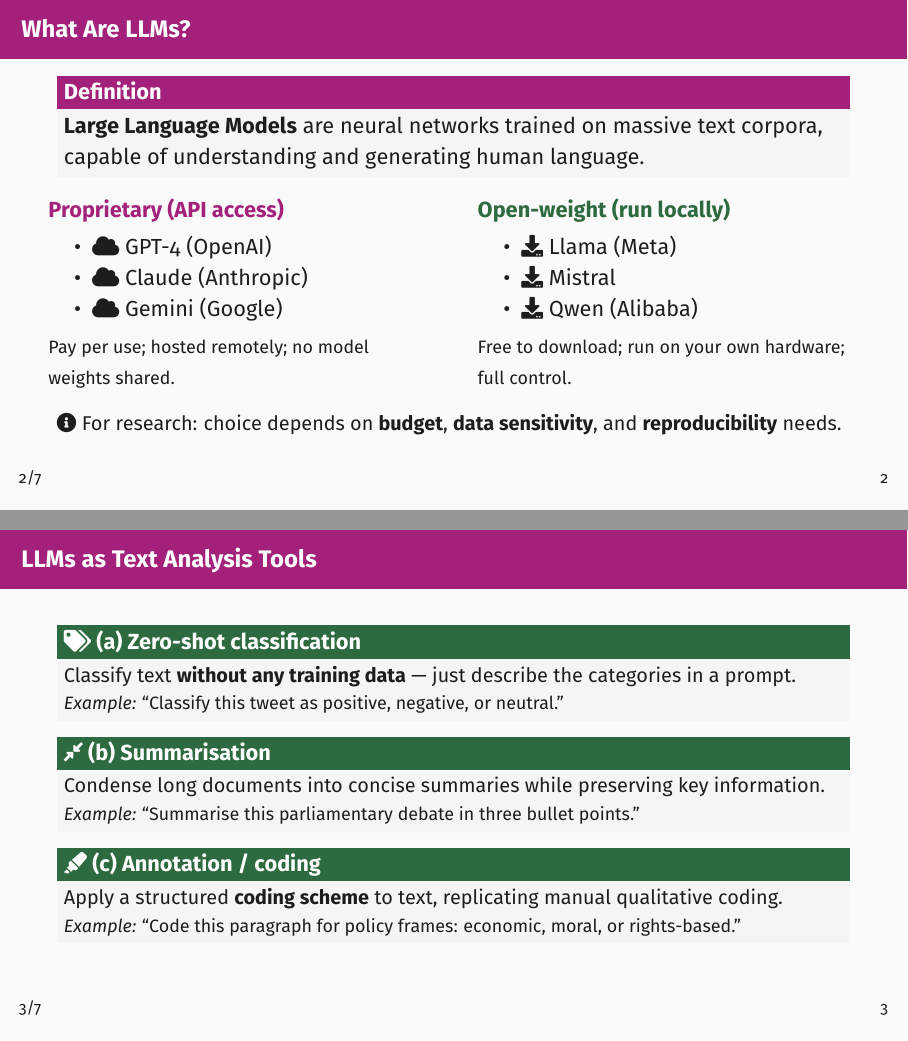
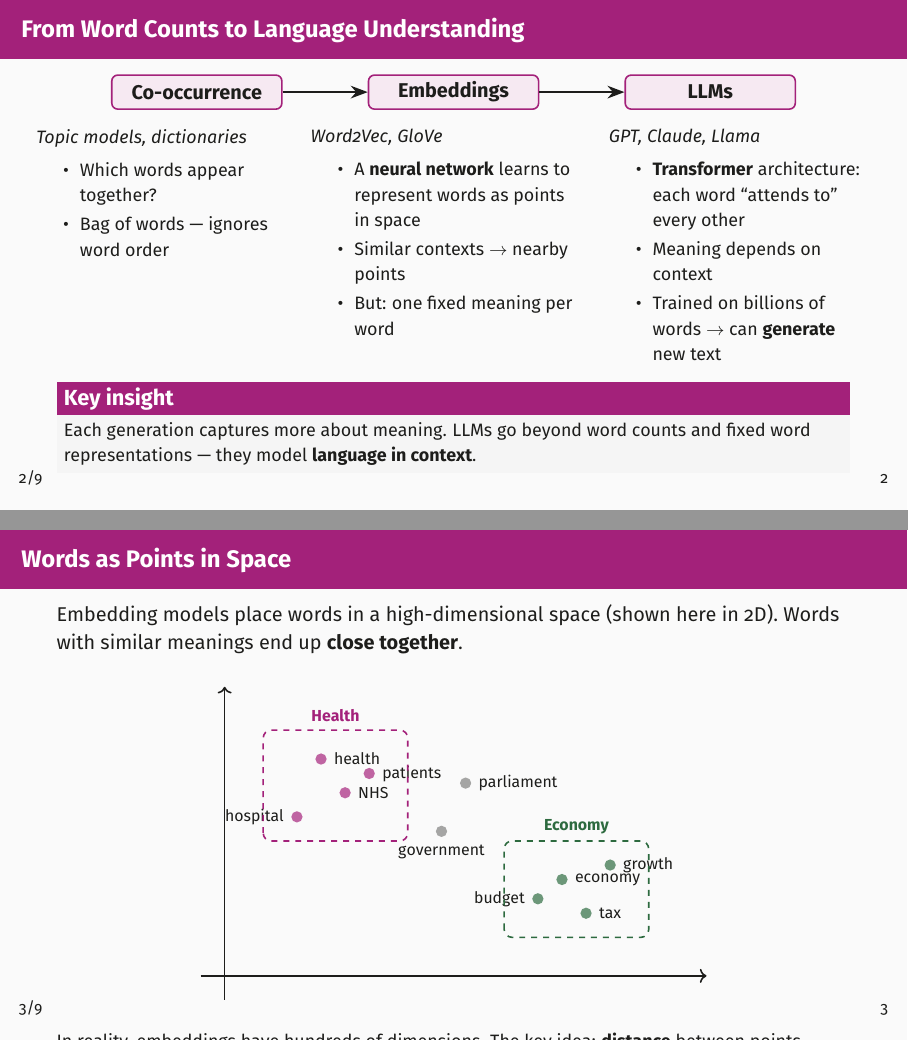
Before and after one commit to SGSSSonline/text-analysis-for-social-scientists, LaTeX slides (presentations/lecture-4-llms-for-text-analysis.tex): pages 2 and 3 of 7 before the commit and pages 2 and 3 of 9 after it, joined at a grey line. Compiled offline with pdfLaTeX.

Commit message:
Update lectures 1, 3, and 4 with improved slides
Lecture 1: Add "From Text to Numbers" slide showing document-term matrix
Lecture 3: Fix LDA generative process wording, match bar chart colours,
  trim top-10 to top-5, and standardise pitfalls formatting
Lecture 4: Add "From Word Counts to Language Understanding" progression
  slide, vector-space visualisation slide, and rename slide 5

Co-Authored-By: Claude Opus 4.6 (1M context) <noreply@anthropic.com>

```diff
--- a/presentations/lecture-4-llms-for-text-analysis.tex
+++ b/presentations/lecture-4-llms-for-text-analysis.tex
@@ -24,11 +24,109 @@
 }
 
 % -------------------------------------------------------
-% Slide 2: What are LLMs?
+% Slide 2: From word counts to language understanding
+% -------------------------------------------------------
+\begin{frame}{From Word Counts to Language Understanding}
+    \small
+    \begin{center}
+    \begin{tikzpicture}[node distance=0.6cm]
+        \tikzset{
+            method box/.style={rectangle, draw=sgsssMagenta, fill=sgsssMagenta!10, thick,
+                rounded corners=3pt, minimum width=3cm, minimum height=0.6cm, align=center, font=\small\bfseries},
+        }
+        \node[method box] (cooc) {Co-occurrence};
+        \node[method box, right=1.5cm of cooc] (emb) {Embeddings};
+        \node[method box, right=1.5cm of emb] (llm) {LLMs};
+        \draw[arrow style] (cooc) -- (emb);
+        \draw[arrow style] (emb) -- (llm);
+    \end{tikzpicture}
+    \end{center}
+
+    \vspace{-0.1cm}
+    \begin{columns}[T]
+        \begin{column}{0.30\textwidth}
+            \footnotesize
+            \textit{Topic models, dictionaries}
+            \begin{itemize}\setlength\itemsep{0pt}
+                \item Which words appear together?
+                \item Bag of words --- ignores word order
+            \end{itemize}
+        \end{column}
+        \begin{column}{0.33\textwidth}
+            \footnotesize
+            \textit{Word2Vec, GloVe}
+            \begin{itemize}\setlength\itemsep{0pt}
+                \item A \textbf{neural network} learns to represent words as points in space
+                \item Similar contexts \(\to\) nearby points
+                \item But: one fixed meaning per word
+            \end{itemize}
+        \end{column}
+        \begin{column}{0.33\textwidth}
+            \footnotesize
+            \textit{GPT, Claude, Llama}
+            \begin{itemize}\setlength\itemsep{0pt}
+                \item \textbf{Transformer} architecture: each word ``attends to'' every other
+                \item Meaning depends on context
+                \item Trained on billions of words \(\to\) can \textbf{generate} new text
+            \end{itemize}
+        \end{column}
+    \end{columns}
+
+    \vspace{0.2cm}
+    \begin{alertblock}{Key insight}
+        \footnotesize
+        Each generation captures more about meaning. LLMs go beyond word counts and fixed word representations --- they model \textbf{language in context}.
+    \end{alertblock}
+\end{frame}
+
+% -------------------------------------------------------
+% Slide 3: Words as points in space
+% -------------------------------------------------------
+\begin{frame}{Words as Points in Space}
+    \small
+    Embedding models place words in a high-dimensional space (shown here in 2D). Words with similar meanings end up \textbf{close together}.
+
+    \vspace{0.2cm}
+    \begin{center}
+    \begin{tikzpicture}[scale=0.85]
+        % Axes
+        \draw[thick, ->] (-0.5,0) -- (10,0);
+        \draw[thick, ->] (0,-0.5) -- (0,6);
+
+        % Health cluster
+        \node[circle, fill=sgsssMagenta!70, inner sep=2pt, label=right:{\scriptsize health}] at (2,4.5) {};
+        \node[circle, fill=sgsssMagenta!70, inner sep=2pt, label=right:{\scriptsize NHS}] at (2.5,3.8) {};
+        \node[circle, fill=sgsssMagenta!70, inner sep=2pt, label=left:{\scriptsize hospital}] at (1.5,3.3) {};
+        \node[circle, fill=sgsssMagenta!70, inner sep=2pt, label=right:{\scriptsize patients}] at (3,4.2) {};
+
+        % Economy cluster
+        \node[circle, fill=sgsssGreen!70, inner sep=2pt, label=right:{\scriptsize economy}] at (7,2) {};
+        \node[circle, fill=sgsssGreen!70, inner sep=2pt, label=right:{\scriptsize tax}] at (7.5,1.3) {};
+        \node[circle, fill=sgsssGreen!70, inner sep=2pt, label=left:{\scriptsize budget}] at (6.5,1.6) {};
+        \node[circle, fill=sgsssGreen!70, inner sep=2pt, label=right:{\scriptsize growth}] at (8,2.3) {};
+
+        % General words
+        \node[circle, fill=sgsssBlack!40, inner sep=2pt, label=right:{\scriptsize parliament}] at (5,4) {};
+        \node[circle, fill=sgsssBlack!40, inner sep=2pt, label=below:{\scriptsize government}] at (4.5,3) {};
+
+        % Cluster outlines
+        \draw[dashed, sgsssMagenta, thick, rounded corners] (0.8,2.8) rectangle (3.8,5.1);
+        \node[font=\scriptsize\bfseries, text=sgsssMagenta] at (2.3,5.4) {Health};
+
+        \draw[dashed, sgsssGreen, thick, rounded corners] (5.8,0.8) rectangle (8.8,2.8);
+        \node[font=\scriptsize\bfseries, text=sgsssGreen] at (7.3,3.1) {Economy};
+    \end{tikzpicture}
+    \end{center}
+
+    {\footnotesize In reality, embeddings have hundreds of dimensions. The key idea: \textbf{distance} between points captures \textbf{similarity} in meaning.}
+\end{frame}
+
+% -------------------------------------------------------
+% Slide 4: What are LLMs?
 % -------------------------------------------------------
 \begin{frame}{What Are LLMs?}
     \begin{block}{Definition}
-        \textbf{Large Language Models} are neural networks trained on massive text corpora, capable of understanding and generating human language.
+        \textbf{Large Language Models} are transformer-based neural networks trained on billions of words. They represent \textit{generative AI}: models that can produce new, coherent text.
     \end{block}
 
     \begin{columns}[T]
@@ -59,7 +157,7 @@
 % -------------------------------------------------------
 % Slide 3: LLMs as text analysis tools
 % -------------------------------------------------------
-\begin{frame}{LLMs as Text Analysis Tools}
+\begin{frame}{What Can LLMs Do?}
     \small
     \begin{exampleblock}{\faIcon{tags} (a) Zero-shot classification}
         Classify text \textbf{without any training data} --- just describe the categories in a prompt.\\
```
Also changed, not shown: presentations/lecture-1-welcome-and-text-as-data.tex (+33 -1 lines), presentations/lecture-3-topic-modelling.tex (+40 -36 lines), presentations/lecture-1-welcome-and-text-as-data.pdf, presentations/lecture-3-topic-modelling.pdf, presentations/lecture-4-llms-for-text-analysis.pdf.
